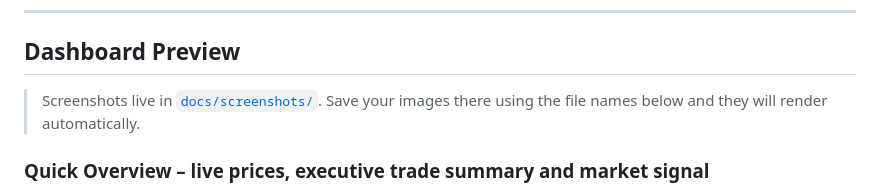
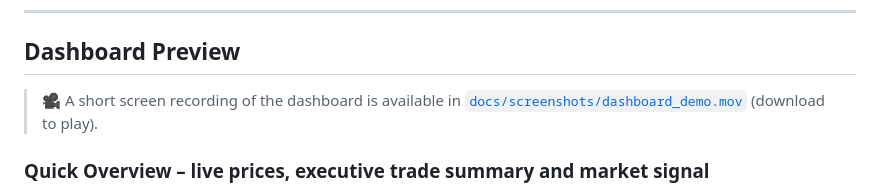
Before and after one commit to amohaf32/Time-Series-Forecast-Platform-Brent-Crude-Oil, a Markdown page: README.md, the part around the change. Rendered like a GitHub page.

```diff
--- a/README.md
+++ b/README.md
@@ -55,8 +55,7 @@ directional accuracy and residual diagnostics. The dashboard then produces a rol
 
 ## Dashboard Preview
 
-> Screenshots live in [`docs/screenshots/`](docs/screenshots/). Save your images there
-> using the file names below and they will render automatically.
+> 🎥 A short screen recording of the dashboard is available in [`docs/screenshots/dashboard_demo.mov`](docs/screenshots/dashboard_demo.mov) (download to play).
 
 ### Quick Overview – live prices, executive trade summary and market signal
 ![Quick Overview](docs/screenshots/01_quick_overview.png)
```
Also changed, not shown: docs/screenshots/01_quick_overview.png (added), docs/screenshots/02_cross_verification_simulator.png (added), docs/screenshots/03_price_trajectory.png (added), docs/screenshots/04_quantitative_analytics.png (added), docs/screenshots/unused_metrics_tooltip.png (added), docs/screenshots/unused_old_quantitative_view.png (added), 1 other file.
